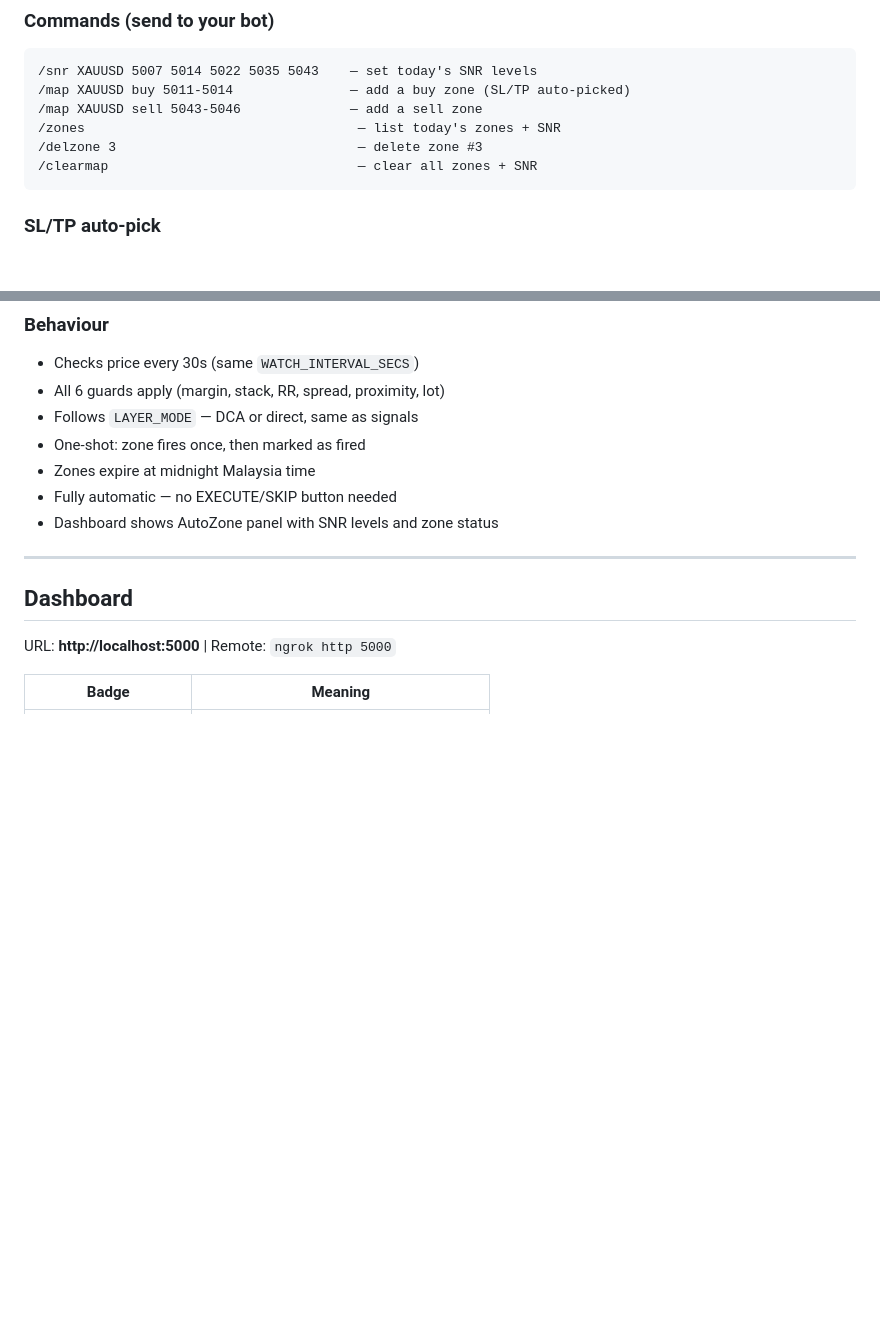
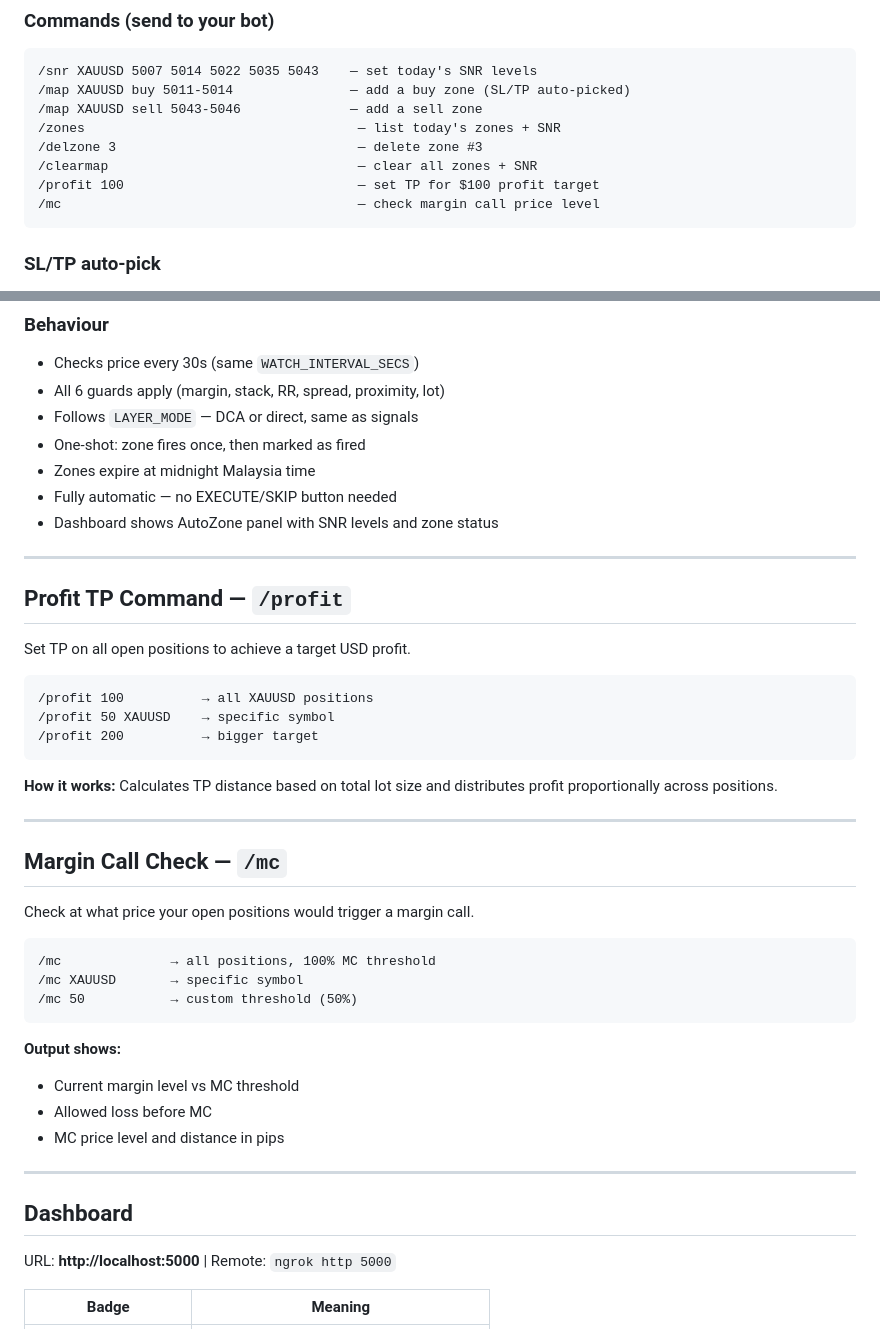
Before and after one commit to jerzagit/botsignal, a Markdown page: SETUP.md, 2 parts joined by grey strips. Drawn GitHub-style; blank space fills up the shorter version.

````diff
--- a/SETUP.md
+++ b/SETUP.md
@@ -367,6 +367,8 @@ Map SNR levels and buy/sell zones each morning via Telegram. The bot auto-enters
 /zones                                   — list today's zones + SNR
 /delzone 3                               — delete zone #3
 /clearmap                                — clear all zones + SNR
+/profit 100                              — set TP for $100 profit target
+/mc                                      — check margin call price level
 ```
 
 ### SL/TP auto-pick
@@ -384,6 +386,37 @@ Map SNR levels and buy/sell zones each morning via Telegram. The bot auto-enters
 - Zones expire at midnight Malaysia time
 - Fully automatic — no EXECUTE/SKIP button needed
 - Dashboard shows AutoZone panel with SNR levels and zone status
+
+---
+
+## Profit TP Command — `/profit`
+
+Set TP on all open positions to achieve a target USD profit.
+
+```
+/profit 100          → all XAUUSD positions
+/profit 50 XAUUSD    → specific symbol
+/profit 200          → bigger target
+```
+
+**How it works:** Calculates TP distance based on total lot size and distributes profit proportionally across positions.
+
+---
+
+## Margin Call Check — `/mc`
+
+Check at what price your open positions would trigger a margin call.
+
+```
+/mc              → all positions, 100% MC threshold
+/mc XAUUSD       → specific symbol
+/mc 50           → custom threshold (50%)
+```
+
+**Output shows:**
+- Current margin level vs MC threshold
+- Allowed loss before MC
+- MC price level and distance in pips
 
 ---
 
````
Also changed, not shown: README.md (+46 -0 lines).
